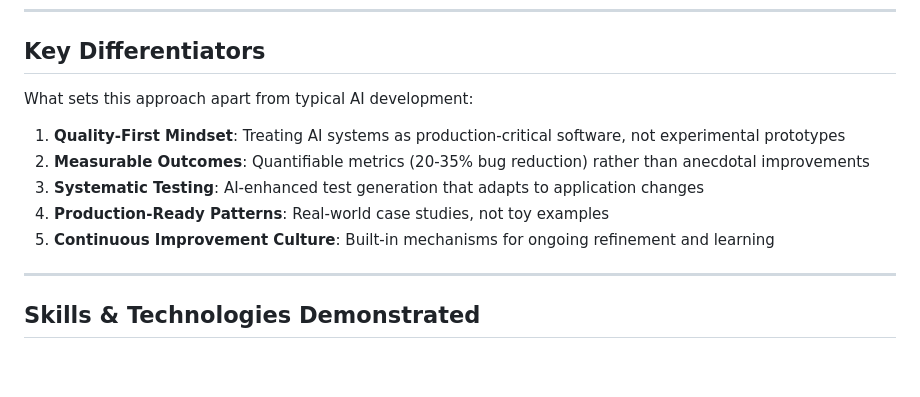
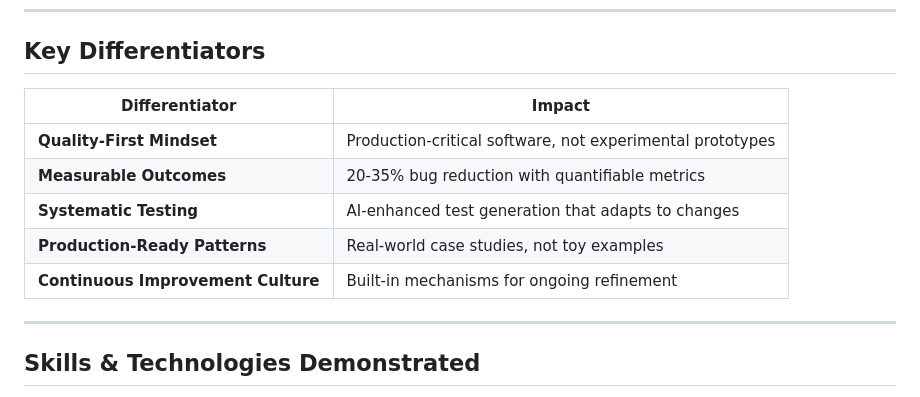
Before and after one commit to ElaMCB/kaizen_AI, a Markdown page: README.md, the part around the change. Drawn GitHub-style; blank space fills up the shorter version.

Commit message:
Redesign Key Differentiators section with compact table format

```diff
--- a/README.md
+++ b/README.md
@@ -97,13 +97,13 @@ Deming's insight: **Quality is not a destination, it's a journey.** Every day, e
 
 ## Key Differentiators
 
-What sets this approach apart from typical AI development:
-
-1. **Quality-First Mindset**: Treating AI systems as production-critical software, not experimental prototypes
-2. **Measurable Outcomes**: Quantifiable metrics (20-35% bug reduction) rather than anecdotal improvements
-3. **Systematic Testing**: AI-enhanced test generation that adapts to application changes
-4. **Production-Ready Patterns**: Real-world case studies, not toy examples
-5. **Continuous Improvement Culture**: Built-in mechanisms for ongoing refinement and learning
+| Differentiator | Impact |
+|----------------|--------|
+| **Quality-First Mindset** | Production-critical software, not experimental prototypes |
+| **Measurable Outcomes** | 20-35% bug reduction with quantifiable metrics |
+| **Systematic Testing** | AI-enhanced test generation that adapts to changes |
+| **Production-Ready Patterns** | Real-world case studies, not toy examples |
+| **Continuous Improvement Culture** | Built-in mechanisms for ongoing refinement |
 
 ---
 
```
